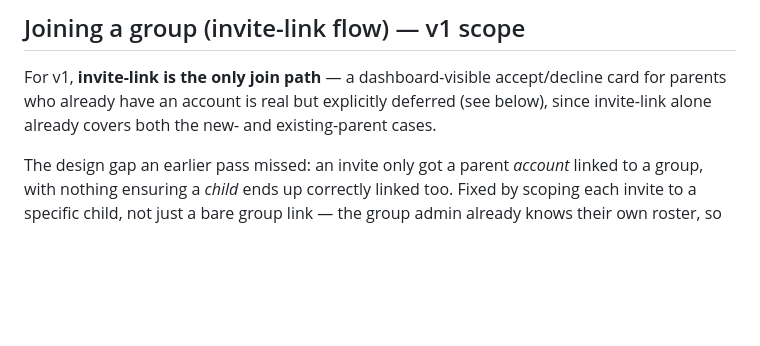
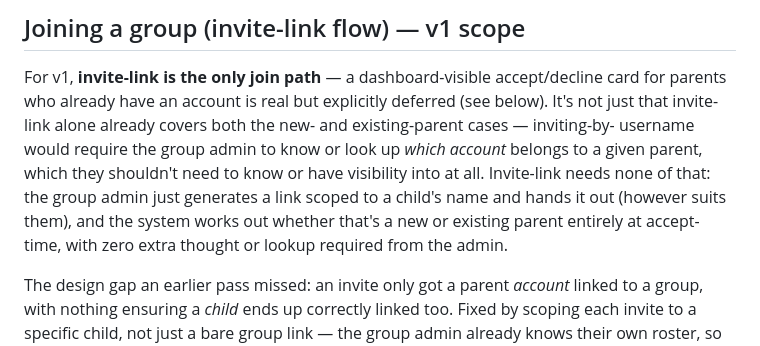
Before and after one commit to willumpie82/tafeltikker, a Markdown page: doc/groups-design.md, the part around the change. GitHub-like rendering; blank space fills up the shorter version.

Commit message:
Record why invite-link beats invite-by-username, not just that it's simpler
The group admin never needs to know or look up which account belongs
to a given parent - the system resolves new-vs-existing entirely at
accept-time.

Co-Authored-By: Claude Sonnet 5 <noreply@anthropic.com>

```diff
--- a/doc/groups-design.md
+++ b/doc/groups-design.md
@@ -132,8 +132,15 @@ open group-creation spam surface).
 
 For v1, **invite-link is the only join path** — a dashboard-visible
 accept/decline card for parents who already have an account is real but
-explicitly deferred (see below), since invite-link alone already covers
-both the new- and existing-parent cases.
+explicitly deferred (see below). It's not just that invite-link alone
+already covers both the new- and existing-parent cases — inviting-by-
+username would require the group admin to know or look up *which account*
+belongs to a given parent, which they shouldn't need to know or have
+visibility into at all. Invite-link needs none of that: the group admin
+just generates a link scoped to a child's name and hands it out (however
+suits them), and the system works out whether that's a new or existing
+parent entirely at accept-time, with zero extra thought or lookup required
+from the admin.
 
 The design gap an earlier pass missed: an invite only got a parent
 *account* linked to a group, with nothing ensuring a *child* ends up
```
